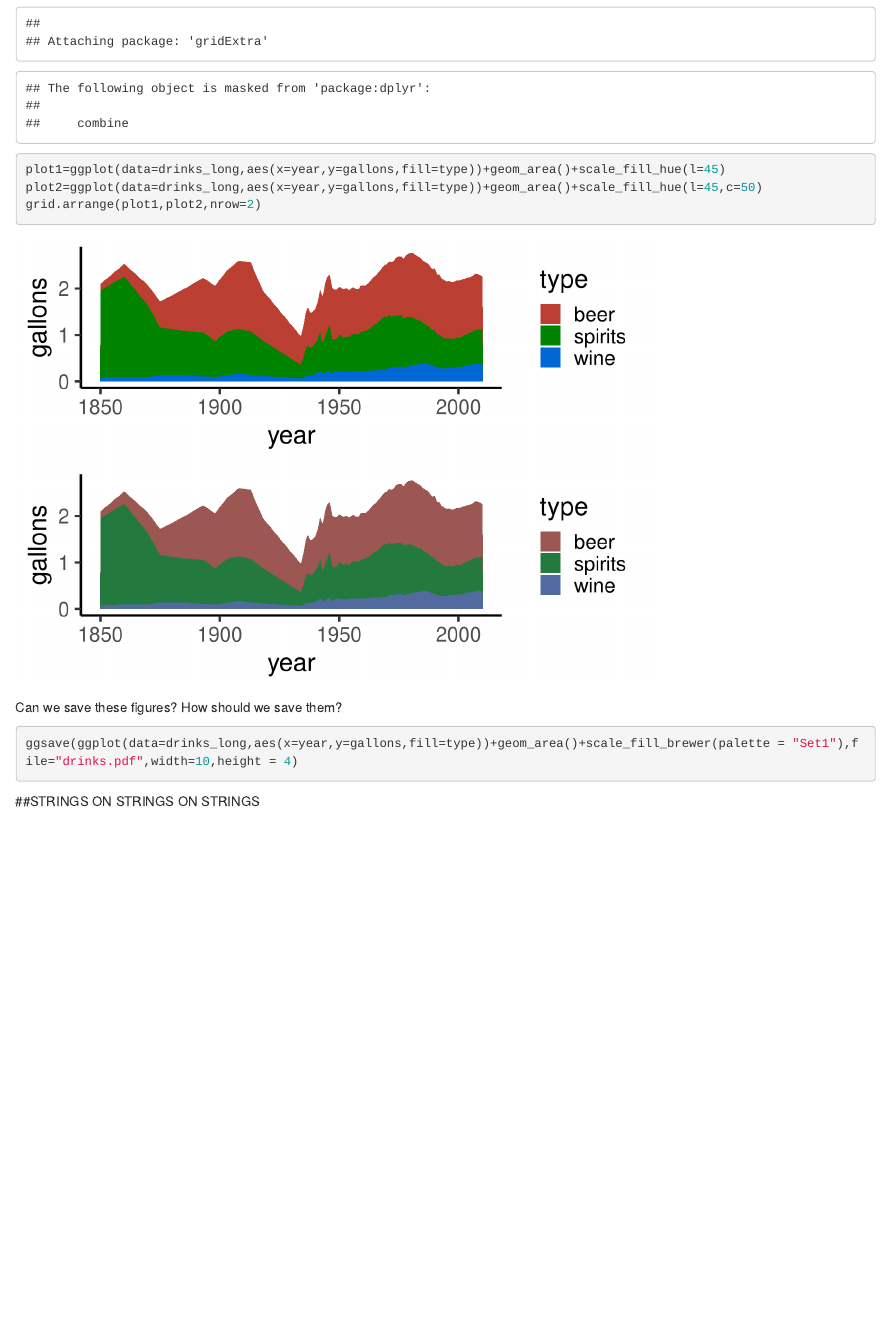
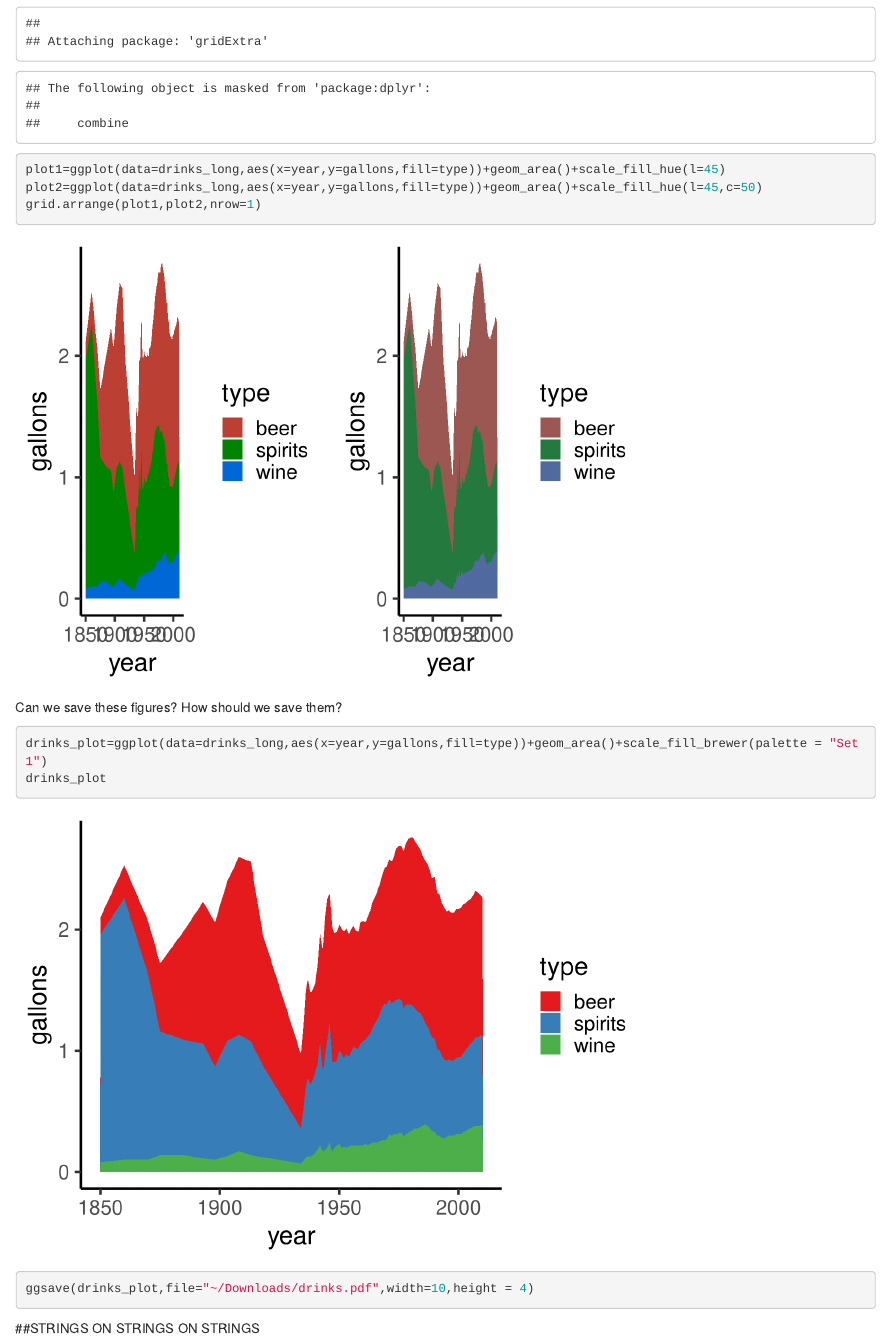
Before and after one commit to nsmackler/dataviz, an R Markdown document (lecture5.Rmd): the page in a window 1100 px wide, from 8420 px down. Rendered offline with R 4.5, knitr and Pandoc, with nearby package versions; some code elsewhere in the file could not run offline.

Commit message:
lecture 5

````diff
--- a/lecture5.Rmd
+++ b/lecture5.Rmd
@@ -84,12 +84,14 @@ arranging multiple figures with gridArrange
 library(gridExtra)
 plot1=ggplot(data=drinks_long,aes(x=year,y=gallons,fill=type))+geom_area()+scale_fill_hue(l=45)
 plot2=ggplot(data=drinks_long,aes(x=year,y=gallons,fill=type))+geom_area()+scale_fill_hue(l=45,c=50)
-grid.arrange(plot1,plot2,nrow=2)
+grid.arrange(plot1,plot2,nrow=1)
 ```
 
 Can we save these figures? How should we save them?
 ```{r}
-ggsave(ggplot(data=drinks_long,aes(x=year,y=gallons,fill=type))+geom_area()+scale_fill_brewer(palette = "Set1"),file="drinks.pdf",width=10,height = 4)
+drinks_plot=ggplot(data=drinks_long,aes(x=year,y=gallons,fill=type))+geom_area()+scale_fill_brewer(palette = "Set1")
+drinks_plot
+ggsave(drinks_plot,file="~/Downloads/drinks.pdf",width=10,height = 4)
 ```
 
 ##STRINGS ON STRINGS ON STRINGS
````
